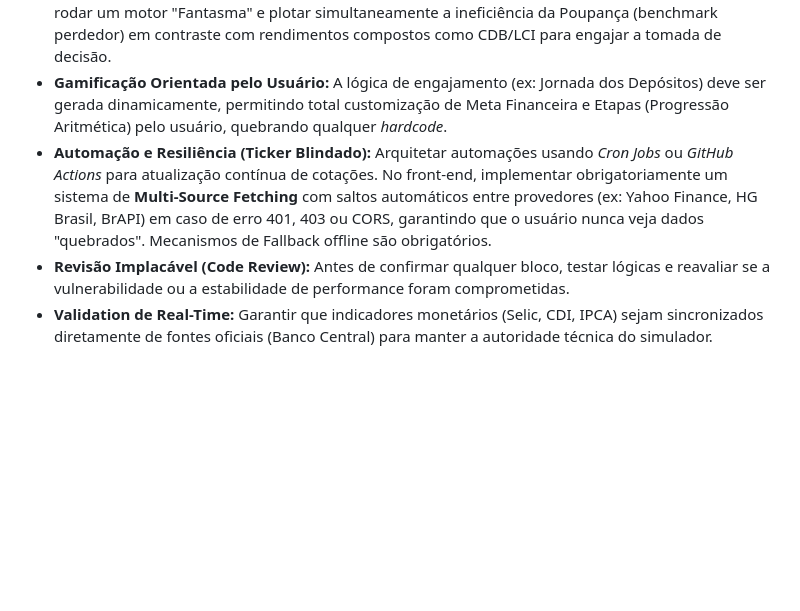
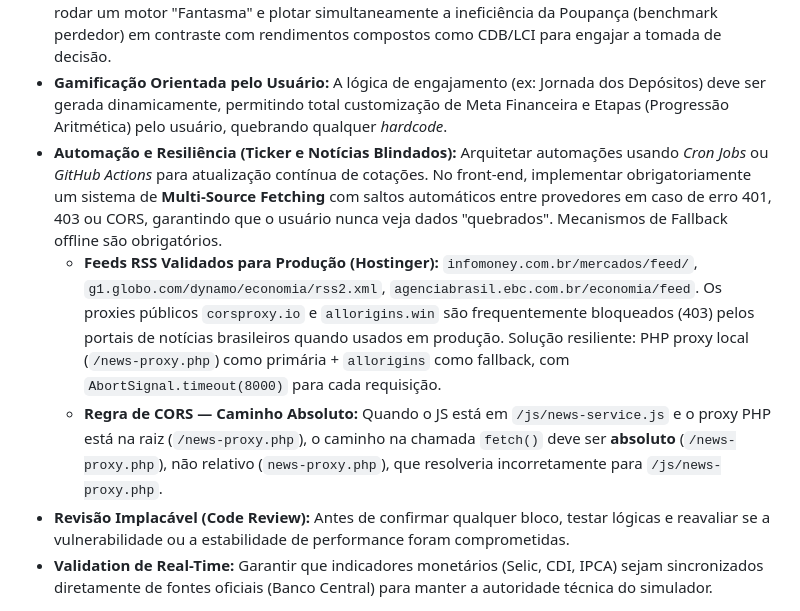
Before and after one commit to EricMacedo10/Trilha-dos-Juros, a Markdown page: 1_Skill_WorkFlow_Senior/SKILL_SENIOR_WORKFLOW.md, the part around the change. Rendered like a GitHub page; blank space fills up the shorter version.

```diff
--- a/1_Skill_WorkFlow_Senior/SKILL_SENIOR_WORKFLOW.md
+++ b/1_Skill_WorkFlow_Senior/SKILL_SENIOR_WORKFLOW.md
@@ -17,7 +17,9 @@ A partir deste momento, eu atuo exclusivamente sob os seguintes papéis de espec
 *   **Design Premium (UI/UX Focado em Conversão):** Criar interfaces responsivas *mobile-first*, utilizando modais escuros baseados em *Glassmorphism*, *Tooltips* interativos/analíticos, gráficos fluidos, sliders, micro-animações, focado puramente em reter a atenção do usuário. Otimização para SEO e cliques em blocos de AdSense.
 *   **Gatilhos Psicológicos de Comparação:** A UI deve sempre gerar contraste. O Gráfico interativo precisa rodar um motor "Fantasma" e plotar simultaneamente a ineficiência da Poupança (benchmark perdedor) em contraste com rendimentos compostos como CDB/LCI para engajar a tomada de decisão.
 *   **Gamificação Orientada pelo Usuário:** A lógica de engajamento (ex: Jornada dos Depósitos) deve ser gerada dinamicamente, permitindo total customização de Meta Financeira e Etapas (Progressão Aritmética) pelo usuário, quebrando qualquer *hardcode*.
-*   **Automação e Resiliência (Ticker Blindado):** Arquitetar automações usando *Cron Jobs* ou *GitHub Actions* para atualização contínua de cotações. No front-end, implementar obrigatoriamente um sistema de **Multi-Source Fetching** com saltos automáticos entre provedores (ex: Yahoo Finance, HG Brasil, BrAPI) em caso de erro 401, 403 ou CORS, garantindo que o usuário nunca veja dados "quebrados". Mecanismos de Fallback offline são obrigatórios.
+*   **Automação e Resiliência (Ticker e Notícias Blindados):** Arquitetar automações usando *Cron Jobs* ou *GitHub Actions* para atualização contínua de cotações. No front-end, implementar obrigatoriamente um sistema de **Multi-Source Fetching** com saltos automáticos entre provedores em caso de erro 401, 403 ou CORS, garantindo que o usuário nunca veja dados "quebrados". Mecanismos de Fallback offline são obrigatórios.
+    *   **Feeds RSS Validados para Produção (Hostinger):** `infomoney.com.br/mercados/feed/`, `g1.globo.com/dynamo/economia/rss2.xml`, `agenciabrasil.ebc.com.br/economia/feed`. Os proxies públicos `corsproxy.io` e `allorigins.win` são frequentemente bloqueados (403) pelos portais de notícias brasileiros quando usados em produção. Solução resiliente: PHP proxy local (`/news-proxy.php`) como primária + `allorigins` como fallback, com `AbortSignal.timeout(8000)` para cada requisição.
+    *   **Regra de CORS — Caminho Absoluto:** Quando o JS está em `/js/news-service.js` e o proxy PHP está na raiz (`/news-proxy.php`), o caminho na chamada `fetch()` deve ser **absoluto** (`/news-proxy.php`), não relativo (`news-proxy.php`), que resolveria incorretamente para `/js/news-proxy.php`.
 *   **Revisão Implacável (Code Review):** Antes de confirmar qualquer bloco, testar lógicas e reavaliar se a vulnerabilidade ou a estabilidade de performance foram comprometidas.
 *   **Validation de Real-Time:** Garantir que indicadores monetários (Selic, CDI, IPCA) sejam sincronizados diretamente de fontes oficiais (Banco Central) para manter a autoridade técnica do simulador.
 
```
Also changed, not shown: 2_Documentacao_do_Sistema/VISAO_GERAL_DO_SISTEMA.md (+4 -0 lines).
